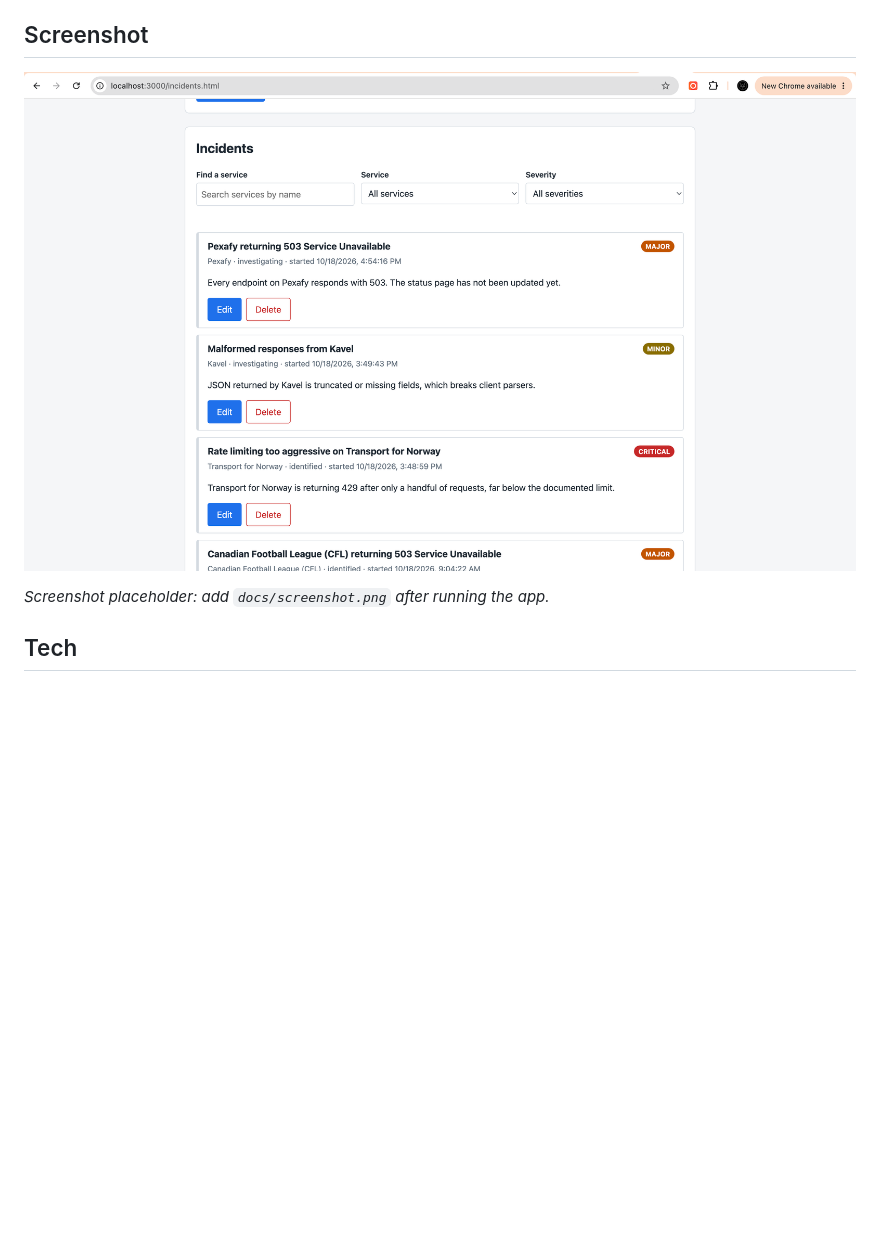
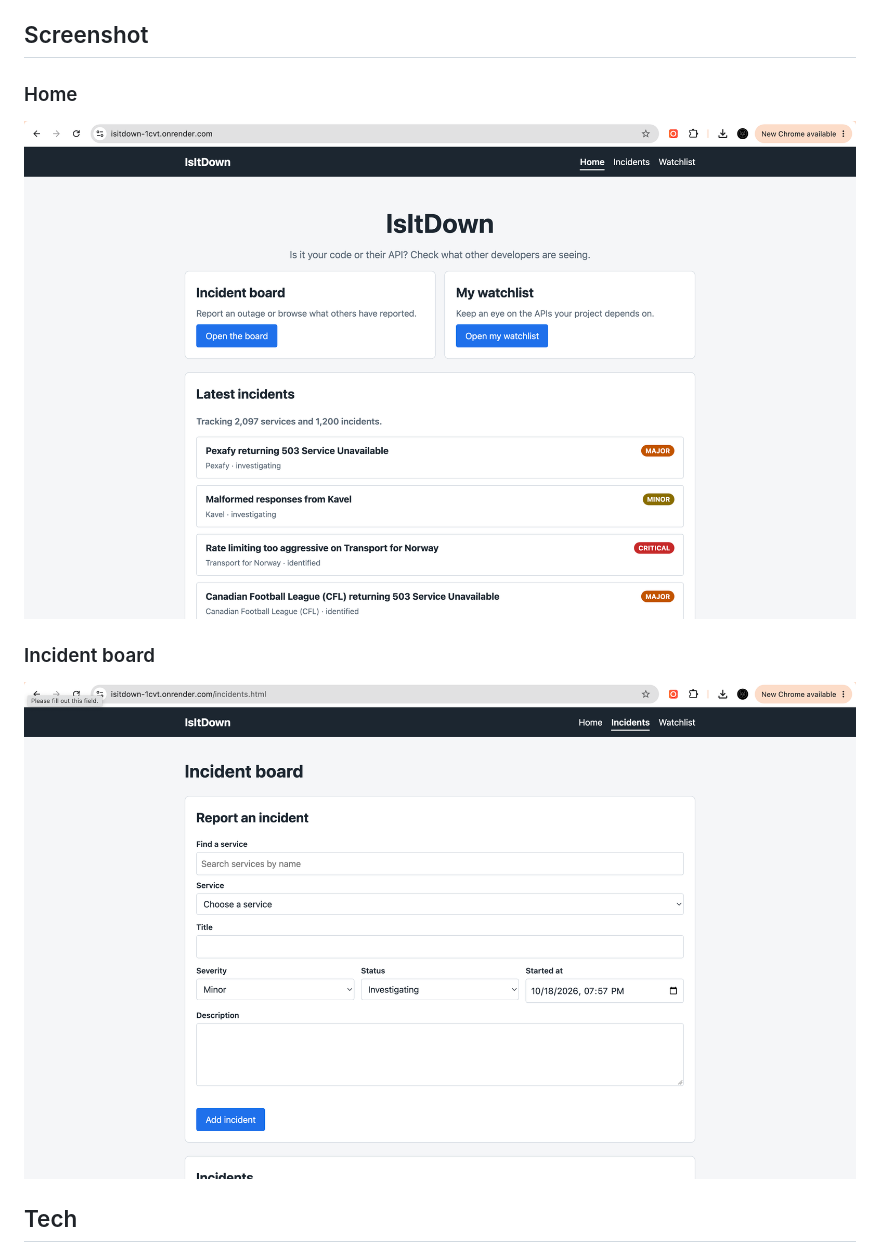
Before and after one commit to rishabht877/isitdown, a Markdown page: README.md, the part around the change. GitHub-like rendering; pictures changed too: docs/home.png (added), docs/incidentboard.png (added); blank space fills up the shorter version.

Commit message:
Add home and incident board screenshots to README

```diff
--- a/README.md
+++ b/README.md
@@ -14,9 +14,13 @@ Build a full-stack web app with Node, Express, and MongoDB (native driver, no Mo
 
 ## Screenshot
 
-![IsItDown incidents page](docs/screenshot.png)
+### Home
 
-_Screenshot placeholder: add `docs/screenshot.png` after running the app._
+![IsItDown home page](docs/home.png)
+
+### Incident board
+
+![IsItDown incident board](docs/incidentboard.png)
 
 ## Tech
 
```
